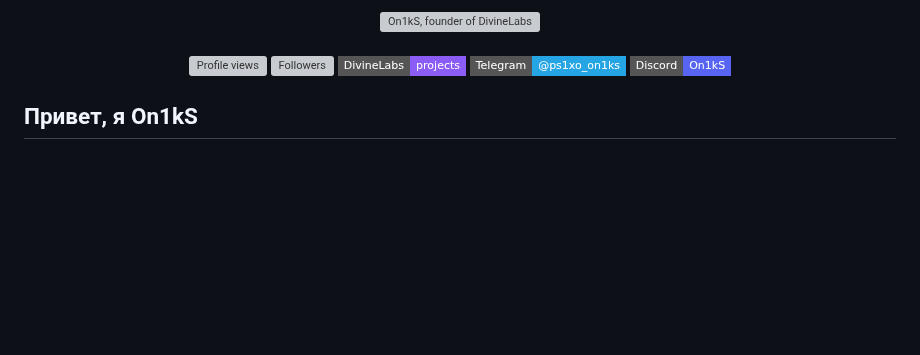
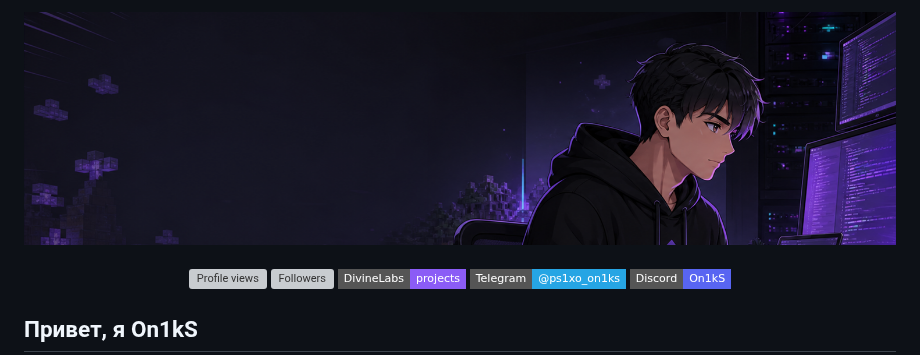
Before and after one commit to Ps1xo-On1kS/Ps1xo-On1kS, a Markdown page: README.md, the part around one of its changes. Rendered like a GitHub page; pictures changed too: assets/anime-banner.png (added); badges without logos; blank space fills up the shorter version; grey boxes are pictures that could not be loaded.

Commit message:
design: switch profile to original anime banner

```diff
--- a/README.md
+++ b/README.md
@@ -1,5 +1,5 @@
 <div align="center">
-  <img src="assets/divinelabs-banner.svg" width="100%" alt="On1kS, founder of DivineLabs" />
+  <img src="assets/anime-banner.png" width="100%" alt="On1kS at the DivineLabs workstation" />
 
   <br />
   <br />
```
Also changed, not shown: other parts of README.md (+1 -1 lines).
